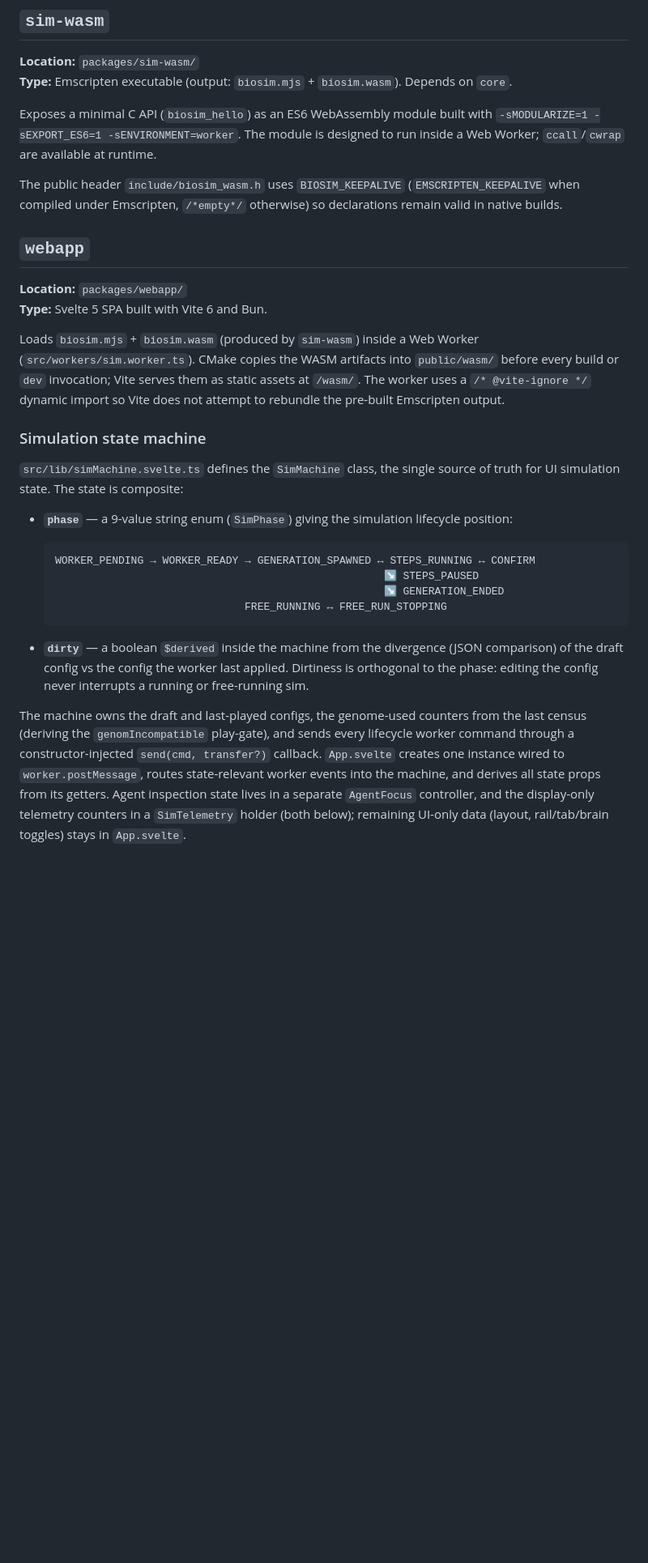
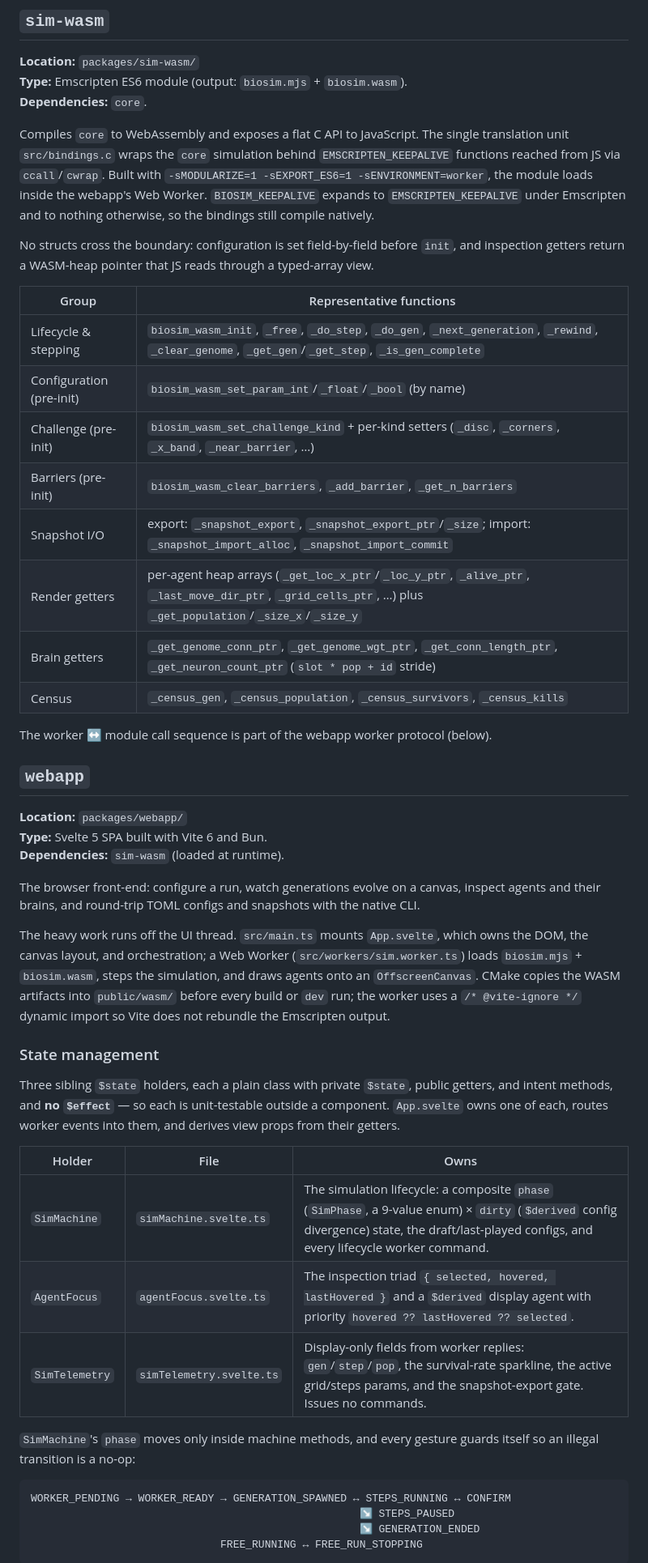
Before and after one commit to Meuna/biosim4-gpu, a Markdown page: docs/architecture.md, the part around one of its changes. Shown at 81% size. Drawn GitHub-style; blank space fills up the shorter version.

````diff
--- a/docs/architecture.md
+++ b/docs/architecture.md
@@ -366,55 +365,71 @@ See [`docs/gpu-design.md`](gpu-design.md) for the full kernel pipeline design.
 ## `sim-wasm`
 
 **Location:** `packages/sim-wasm/`
-**Type:** Emscripten executable (output: `biosim.mjs` + `biosim.wasm`).
-Depends on `core`.
+**Type:** Emscripten ES6 module (output: `biosim.mjs` + `biosim.wasm`).
+**Dependencies:** `core`.
 
-Exposes a minimal C API (`biosim_hello`) as an ES6 WebAssembly module built
-with `-sMODULARIZE=1 -sEXPORT_ES6=1 -sENVIRONMENT=worker`. The module is
-designed to run inside a Web Worker; `ccall`/`cwrap` are available at runtime.
+Compiles `core` to WebAssembly and exposes a flat C API to JavaScript. The
+single translation unit `src/bindings.c` wraps the `core` simulation behind
+`EMSCRIPTEN_KEEPALIVE` functions reached from JS via `ccall`/`cwrap`. Built with
+`-sMODULARIZE=1 -sEXPORT_ES6=1 -sENVIRONMENT=worker`, the module loads inside the
+webapp's Web Worker. `BIOSIM_KEEPALIVE` expands to `EMSCRIPTEN_KEEPALIVE` under
+Emscripten and to nothing otherwise, so the bindings still compile natively.
 
-The public header `include/biosim_wasm.h` uses `BIOSIM_KEEPALIVE`
-(`EMSCRIPTEN_KEEPALIVE` when compiled under Emscripten, `/*empty*/` otherwise)
-so declarations remain valid in native builds.
+No structs cross the boundary: configuration is set field-by-field before
+`init`, and inspection getters return a WASM-heap pointer that JS reads through a
+typed-array view.
+
+| Group | Representative functions |
+|---|---|
+| Lifecycle & stepping | `biosim_wasm_init`, `_free`, `_do_step`, `_do_gen`, `_next_generation`, `_rewind`, `_clear_genome`, `_get_gen`/`_get_step`, `_is_gen_complete` |
+| Configuration (pre-init) | `biosim_wasm_set_param_int`/`_float`/`_bool` (by name) |
+| Challenge (pre-init) | `biosim_wasm_set_challenge_kind` + per-kind setters (`_disc`, `_corners`, `_x_band`, `_near_barrier`, …) |
+| Barriers (pre-init) | `biosim_wasm_clear_barriers`, `_add_barrier`, `_get_n_barriers` |
+| Snapshot I/O | export: `_snapshot_export`, `_snapshot_export_ptr`/`_size`; import: `_snapshot_import_alloc`, `_snapshot_import_commit` |
+| Render getters | per-agent heap arrays (`_get_loc_x_ptr`/`_loc_y_ptr`, `_alive_ptr`, `_last_move_dir_ptr`, `_grid_cells_ptr`, …) plus `_get_population`/`_size_x`/`_size_y` |
+| Brain getters | `_get_genome_conn_ptr`, `_get_genome_wgt_ptr`, `_get_conn_length_ptr`, `_get_neuron_count_ptr` (`slot * pop + id` stride) |
+| Census | `_census_gen`, `_census_population`, `_census_survivors`, `_census_kills` |
+
+The worker ↔ module call sequence is part of the webapp worker protocol (below).
 
 ## `webapp`
 
 **Location:** `packages/webapp/`
 **Type:** Svelte 5 SPA built with Vite 6 and Bun.
+**Dependencies:** `sim-wasm` (loaded at runtime).
 
-Loads `biosim.mjs` + `biosim.wasm` (produced by `sim-wasm`) inside a Web
-Worker (`src/workers/sim.worker.ts`). CMake copies the WASM artifacts into
-`public/wasm/` before every build or `dev` invocation; Vite serves them as
-static assets at `/wasm/`. The worker uses a `/* @vite-ignore */` dynamic
-import so Vite does not attempt to rebundle the pre-built Emscripten output.
+The browser front-end: configure a run, watch generations evolve on a canvas,
+inspect agents and their brains, and round-trip TOML configs and snapshots with
+the native CLI.
 
-### Simulation state machine
+The heavy work runs off the UI thread. `src/main.ts` mounts `App.svelte`, which
+owns the DOM, the canvas layout, and orchestration; a Web Worker
+(`src/workers/sim.worker.ts`) loads `biosim.mjs` + `biosim.wasm`, steps the
+simulation, and draws agents onto an `OffscreenCanvas`. CMake copies the WASM
+artifacts into `public/wasm/` before every build or `dev` run; the worker uses a
+`/* @vite-ignore */` dynamic import so Vite does not rebundle the Emscripten
+output.
 
-`src/lib/simMachine.svelte.ts` defines the `SimMachine` class, the single
-source of truth for UI simulation state. The state is composite:
+### State management
 
-- **`phase`** — a 9-value string enum (`SimPhase`) giving the simulation
-  lifecycle position:
+Three sibling `$state` holders, each a plain class with private `$state`, public
+getters, and intent methods, and **no `$effect`** — so each is unit-testable
+outside a component. `App.svelte` owns one of each, routes worker events into
+them, and derives view props from their getters.
 
-  ```
-  WORKER_PENDING → WORKER_READY → GENERATION_SPAWNED ↔ STEPS_RUNNING ↔ CONFIRM
-                                                      ↘ STEPS_PAUSED
-                                                      ↘ GENERATION_ENDED
-                                FREE_RUNNING ↔ FREE_RUN_STOPPING
-  ```
+| Holder | File | Owns |
+|---|---|---|
+| `SimMachine` | `simMachine.svelte.ts` | The simulation lifecycle: a composite `phase` (`SimPhase`, a 9-value enum) × `dirty` (`$derived` config divergence) state, the draft/last-played configs, and every lifecycle worker command. |
+| `AgentFocus` | `agentFocus.svelte.ts` | The inspection triad `{ selected, hovered, lastHovered }` and a `$derived` display agent with priority `hovered ?? lastHovered ?? selected`. |
+| `SimTelemetry` | `simTelemetry.svelte.ts` | Display-only fields from worker replies: `gen`/`step`/`pop`, the survival-rate sparkline, the active grid/steps params, and the snapshot-export gate. Issues no commands. |
 
-- **`dirty`** — a boolean `$derived` inside the machine from the divergence
-  (JSON comparison) of the draft config vs the config the worker last applied.
-  Dirtiness is orthogonal to the phase: editing the config never interrupts a
-  running or free-running sim.
+`SimMachine`'s `phase` moves only inside machine methods, and every gesture
+guards itself so an illegal transition is a no-op:
 
-The machine owns the draft and last-played configs, the genome-used counters
-from the last census (deriving the `genomIncompatible` play-gate), and sends
-every lifecycle worker command through a constructor-injected
-`send(cmd, transfer?)` callback. `App.svelte` creates one instance wired to
-`worker.postMessage`, routes state-relevant worker events into the machine,
-and derives all state props from its getters. Agent inspection state lives in a
-separate `AgentFocus` controller, and the display-only telemetry counters in a
-`SimTelemetry` holder (both below); remaining UI-only data (layout,
-rail/tab/brain toggles) stays in `App.svelte`.
+```
+WORKER_PENDING → WORKER_READY → GENERATION_SPAWNED ↔ STEPS_RUNNING ↔ CONFIRM
+                                                    ↘ STEPS_PAUSED
+                                                    ↘ GENERATION_ENDED
+                              FREE_RUNNING ↔ FREE_RUN_STOPPING
+```
 
````
Also changed, not shown: other parts of docs/architecture.md (+42 -119 lines).
